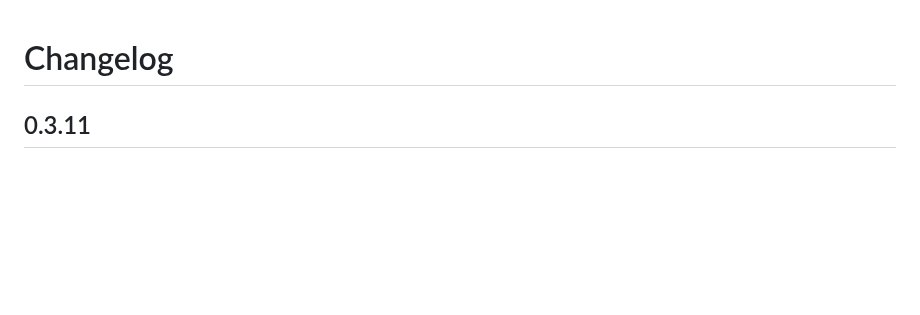
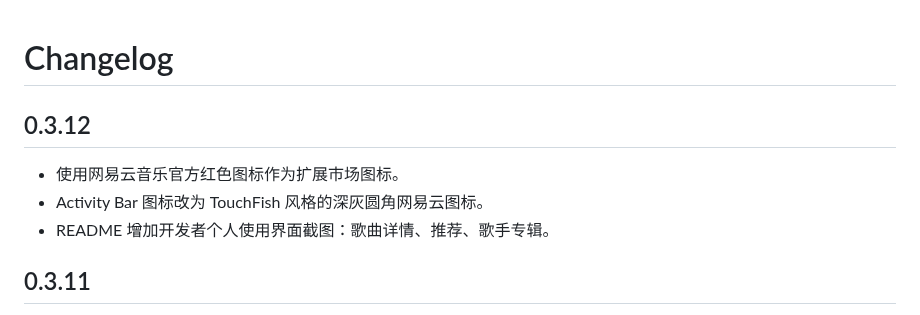
Before and after one commit to SuperTairitsuFan/Netease-Music-VScode, a Markdown page: CHANGELOG.md, the part around the change. GitHub-like rendering; blank space fills up the shorter version.

```diff
--- a/CHANGELOG.md
+++ b/CHANGELOG.md
@@ -1,4 +1,10 @@
 # Changelog
+
+## 0.3.12
+
+- 使用网易云音乐官方红色图标作为扩展市场图标。
+- Activity Bar 图标改为 TouchFish 风格的深灰圆角网易云图标。
+- README 增加开发者个人使用界面截图：歌曲详情、推荐、歌手专辑。
 
 ## 0.3.11
 
```
Also changed, not shown: README.md (+16 -0 lines), media/activity.png (added), media/icon.png, media/preview-artist.png (added), media/preview-recommend.png (added), media/preview-song.png (added), 1 other file.
